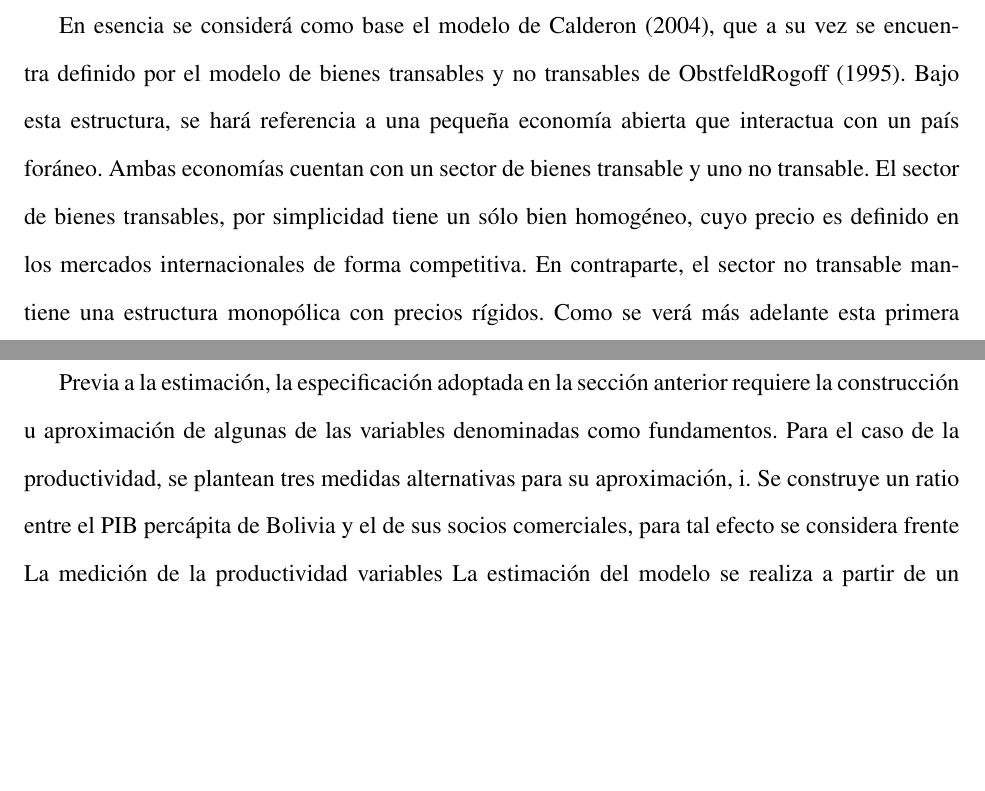
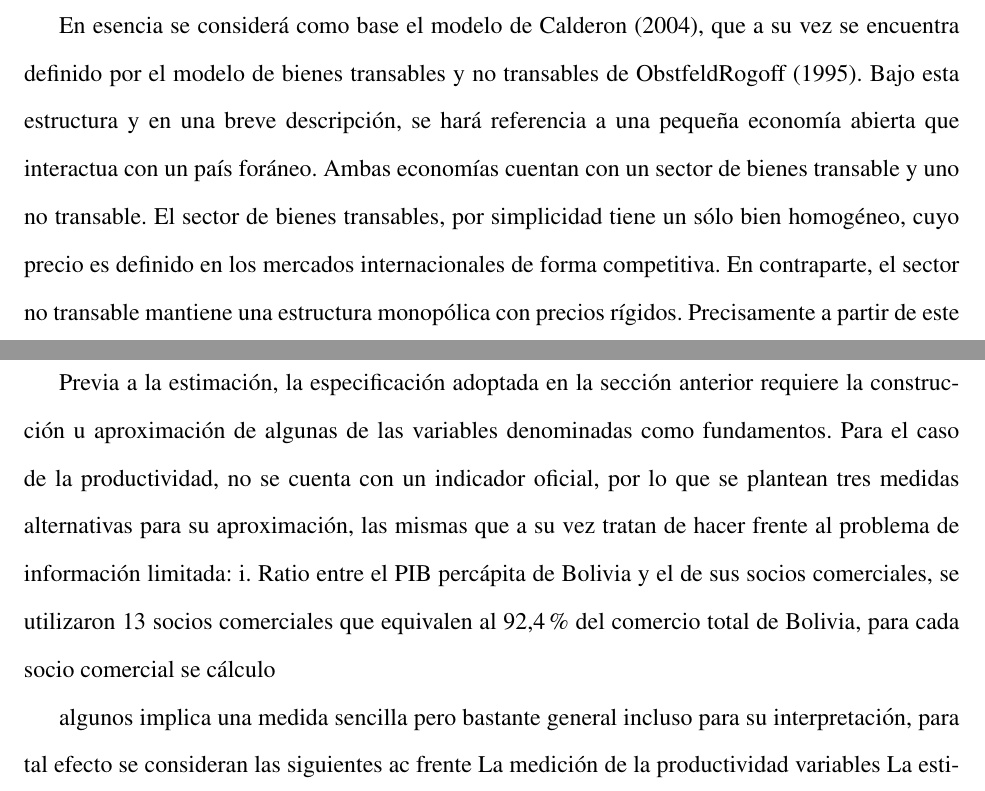
Before and after one commit to Pableti/TCReq, a LaTeX paper (tcr_bolivia.tex): two parts of pages 18 and 30 of 35, joined at a grey line, cut so that both start at the same text, the shorter picture padded with empty space. Compiled offline with pdfLaTeX; a missing bibliography style is replaced by a similar one.

Commit message:
Update tcr_bolivia.tex

```diff
--- a/tcr_bolivia.tex
+++ b/tcr_bolivia.tex
@@ -310,6 +310,4 @@ De acuerdo a esta identificación, se adelanta que la tendencia de tipo de cambi
 
 Con la finalidad de otorgar a la estimación un enfoque más estructurado, se opta por modelar el valor del tipo de cambio real de equilibrio a partir de un modelo semi estructural de equilibrio parcial para una pequeña economía abierta, si bien la estimación se la realiza a partir de un vector de cointegración, el planteamiento de los supuestos y restricciones permitiran delimitar las variables a ser denominadas como fundamentos econonómicos
 
-En esencia se considerá como base el modelo de Calderon (2004), que a su vez se encuentra definido por el modelo de bienes transables y no transables de Obstfeld&Rogoff (1995). Bajo esta estructura, se hará referencia a una pequeña economía abierta que interactua con un país foráneo. Ambas economías cuentan con un sector de bienes transable y uno no transable. El sector de bienes transables, por simplicidad tiene un sólo bien homogéneo, cuyo precio es definido en los mercados internacionales de forma competitiva. En contraparte, el sector no transable mantiene una estructura monopólica con precios rígidos. Como se verá más adelante esta primera parte de la especificación permitirá incorporar como fundamento la productividad entre bienes transables y no transables.
-Un segundo aspecto relevante hace referencia a los representates de la economía doméstica, que estarán dotados de una cantidad constante del bien transable en cada periodo, además tienen el poder monopólico sobre uno de los bienes no transables. Minetras que los productores residen en ambos paises en intervalos definidos.
-Con relación a las preferencias sobre el consumo real y el esfuerzo laboral se definen como idénticas para todos los agentes en el mundo, la simetría en preferencias y restricciones presupuestarias dará lugar a la resolución del problema de optimización del consumidor y productor representativo de la economía doméstica. El modelo considera también, la introducción del gobierno, bajo el supuesto de que éste sólo consume bienes no transables.
+En esencia se considerá como base el modelo de Calderon (2004), que a su vez se encuentra definido por el modelo de bienes transables y no transables de Obstfeld&Rogoff (1995). Bajo esta estructura y en una breve descripción, se hará referencia a una pequeña economía abierta que interactua con un país foráneo. Ambas economías cuentan con un sector de bienes transable y uno no transable. El sector de bienes transables, por simplicidad tiene un sólo bien homogéneo, cuyo precio es definido en los mercados internacionales de forma competitiva. En contraparte, el sector no transable mantiene una estructura monopólica con precios rígidos. Precisamente a partir de este supuesto, la especificación permitirá incorporar como fundamento la productividad entre bienes transables y no transables.
@@ -688,7 +688,12 @@ Otro punto interesante de estos resultados se enfoca en el periodo previo a 2006
 \subsection{BEER}
 %datos
 Previa a la estimación, la especificación adoptada en la sección anterior requiere la construcción u aproximación de algunas de las variables denominadas como fundamentos.
-Para el caso de la productividad, se plantean tres medidas alternativas para su aproximación, i. Se construye un ratio entre el PIB percápita  de Bolivia y el de sus socios comerciales, para tal efecto se considera  frente La medición de la productividad variables La estimación del modelo se realiza a partir de un modelo de cointegración. Como se ha explicado más arriba la razón se basa en la relación de largo plazo que se encuentra entre las variables especificadas en \ref{qb}, complementariamente, el modelo de corrección de errores propone un las variaciones de corto plazo del modelo.
+Para el caso de la productividad, no se cuenta con un indicador oficial, por lo que se plantean tres medidas alternativas para su aproximación, las mismas que a su vez tratan de hacer frente al problema de información limitada:
+i. Ratio entre el PIB percápita de Bolivia y el de sus socios comerciales, se utilizaron 13 socios comerciales que equivalen al 92,4\% del comercio total de Bolivia, para cada socio comercial se cálculo
+
+
+algunos implica una medida sencilla pero bastante general incluso para su interpretación, para tal efecto se consideran las siguientes ac
+frente La medición de la productividad variables La estimación del modelo se realiza a partir de un modelo de cointegración. Como se ha explicado más arriba la razón se basa en la relación de largo plazo que se encuentra entre las variables especificadas en \ref{qb}, complementariamente, el modelo de corrección de errores propone un las variaciones de corto plazo del modelo.
 
 Vale la pena considerar que este tipo de modelos siempre presentará resultados que muestran que los datos observados parecen estar alrededor de la tendencia y dentro de las bandas de confianza del modelo. Esto porque básicamente el modelo de cointegración está usando los datos observados de tipo de cambio real y está calculando el modelo alrededor de ellos. Por tal motivo, no se verá divergencias grandes de la tendencia.
 
```
Also changed, not shown: tcr_bolivia.tex (6 more changed lines).
